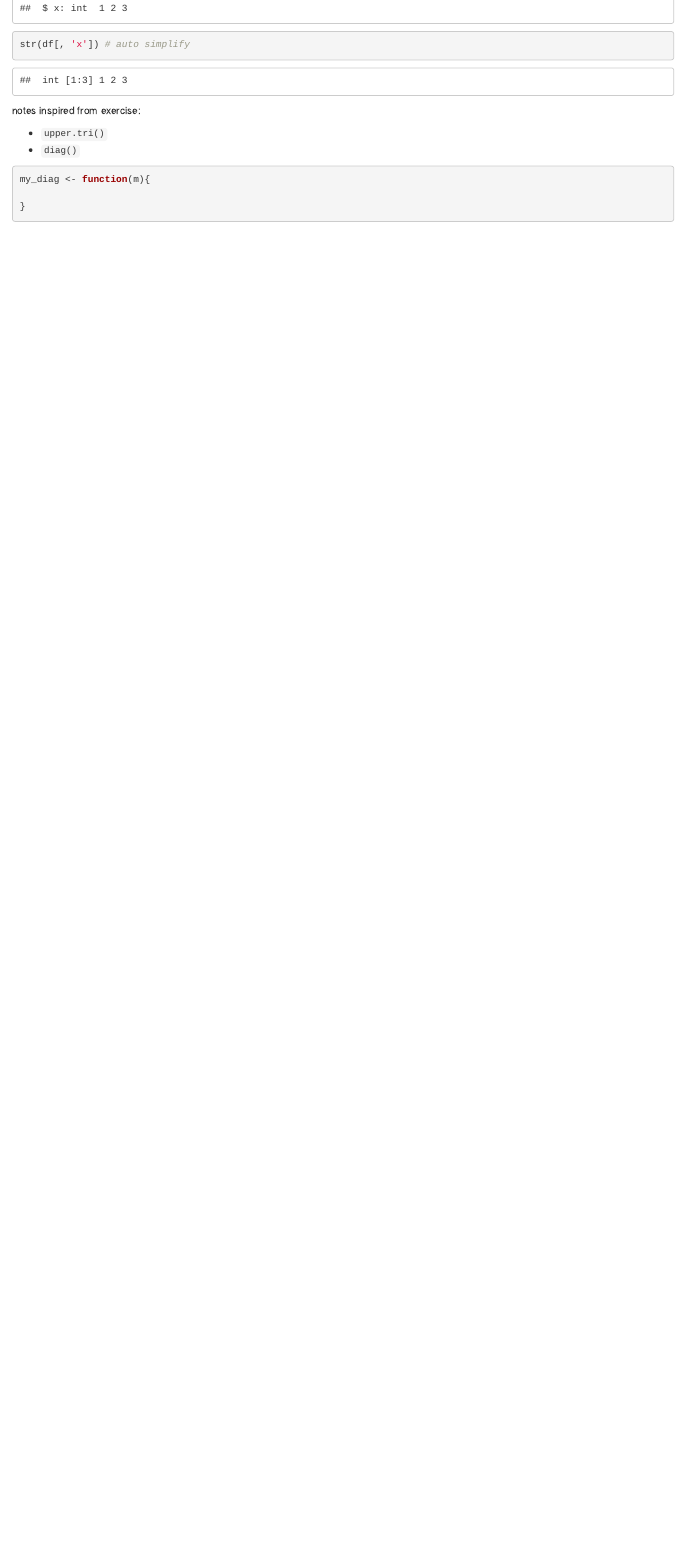
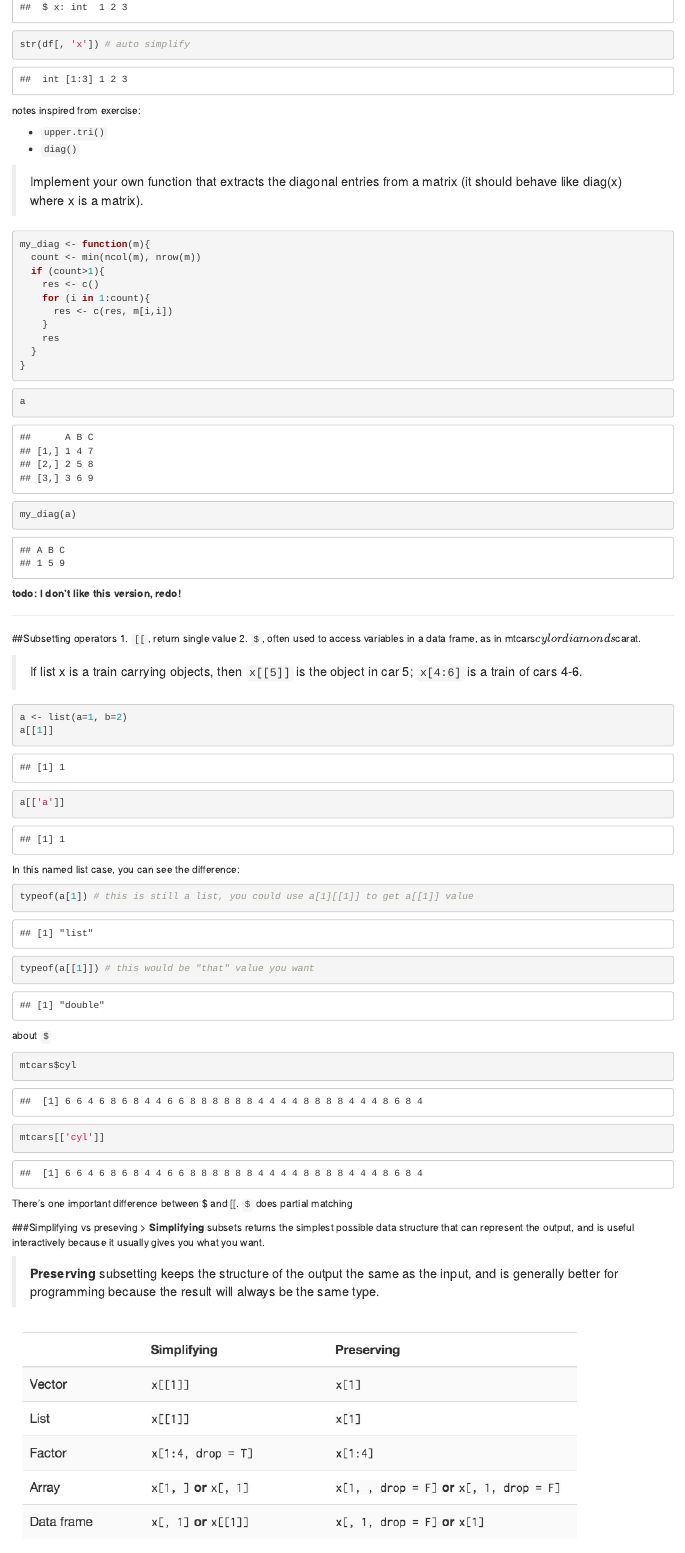
Before and after one commit to jjdblast/Advance-R-notebook, an R Markdown document (1 Foundations/2 Subsetting.Rmd): the page in a window 1100 px wide, from 2230 px down before the commit and from 2290 px down after it, so that both start at the same text. Rendered offline with R 4.5, knitr and Pandoc, with nearby package versions; code that draws random numbers runs with fixed seeds of ours.

Commit message:
done subsetting..

````diff
--- a/1 Foundations/2 Subsetting.Rmd
+++ b/1 Foundations/2 Subsetting.Rmd
@@ -68,8 +70,56 @@ notes inspired from exercise:
 
 * `upper.tri()`
 * `diag()`
-```{r}
+
+> Implement your own function that extracts the diagonal entries from a matrix (it should behave like diag(x) where x is a matrix).
+
+```{r my_diag version1}
 my_diag <- function(m){
-
+  count <- min(ncol(m), nrow(m))
+  if (count>1){
+    res <- c()
+    for (i in 1:count){
+      res <- c(res, m[i,i])
+    }
+    res
+  }
 }
 ```
+```{r}
+a
+my_diag(a)
+```
+**todo: I don't like this version, redo!**
+
+***
+##Subsetting operators
+1. `[[`, return single value
+2. `$`, often used to access variables in a data frame, as in mtcars$cyl or diamonds$carat.
+
+> If list x is a train carrying objects, then `x[[5]]` is the object in car 5; `x[4:6]` is a train of cars 4-6.
+
+```{r}
+a <- list(a=1, b=2)
+a[[1]]
+a[['a']]
+```
+In this named list case, you can see the difference:
+```{r}
+typeof(a[1]) # this is still a list, you could use a[1][[1]] to get a[[1]] value
+typeof(a[[1]]) # this would be "that" value you want
+```
+
+about `$`
+```{r}
+mtcars$cyl
+mtcars[['cyl']]
+```
+
+There’s one important difference between $ and [[. `$` does partial matching
+
+###Simplifying vs preseving
+> **Simplifying** subsets returns the simplest possible data structure that can represent the output, and is useful interactively because it usually gives you what you want.
+
+> **Preserving** subsetting keeps the structure of the output the same as the input, and is generally better for programming because the result will always be the same type.
+
+![](../pictures/simplify_preserve.png)
````
Also changed, not shown: 1 Foundations/2_Subsetting.html, pictures/simplify_preserve.png (added), 1 Foundations/2 Subsetting.Rmd (38 more changed lines), 1 other file.
